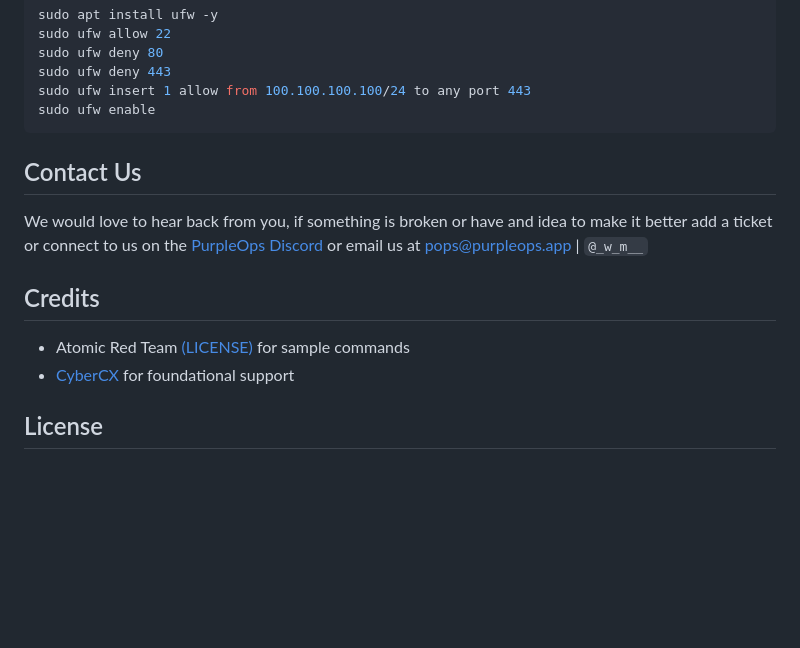
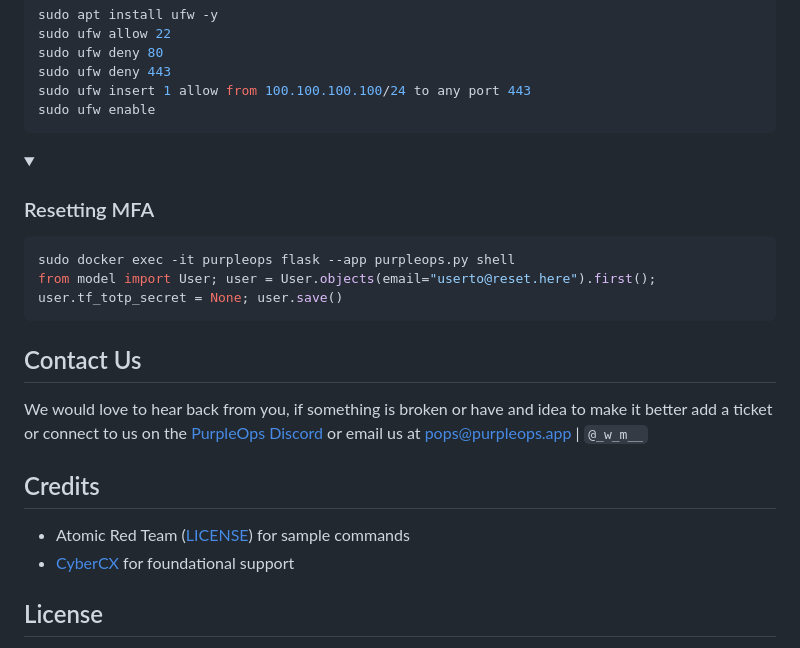
Before and after one commit to CyberCX-STA/PurpleOps, a Markdown page: README.md, the part around the change. Rendered like a GitHub page; folded sections open; blank space fills up the shorter version.

Commit message:
Added MFA reset steps

````diff
--- a/README.md
+++ b/README.md
@@ -133,13 +133,22 @@ $ sudo docker compose up
   ```
 </details>
 
+<details>
+  <summary><h3>Resetting MFA</h3></summary>
+
+  ```bash
+  sudo docker exec -it purpleops flask --app purpleops.py shell
+  from model import User; user = User.objects(email="userto@reset.here").first(); user.tf_totp_secret = None; user.save()
+  ```
+</details>
+
 ## Contact Us
 
 We would love to hear back from you, if something is broken or have and idea to make it better add a ticket or connect to us on the [PurpleOps Discord](https://discord.gg/2xeA6FB3GJ) or email us at pops@purpleops.app | `@_w_m__`
 
 ## Credits
 
-- Atomic Red Team [(LICENSE)](https://github.com/redcanaryco/atomic-red-team/blob/master/LICENSE.txt) for sample commands
+- Atomic Red Team ([LICENSE](https://github.com/redcanaryco/atomic-red-team/blob/master/LICENSE.txt)) for sample commands
 - [CyberCX](https://cybercx.com.au/) for foundational support
 
 ## License
````
